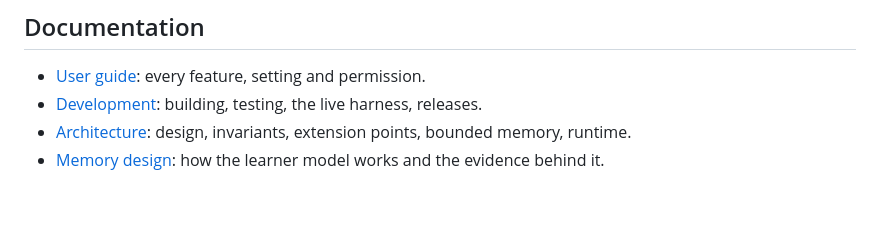
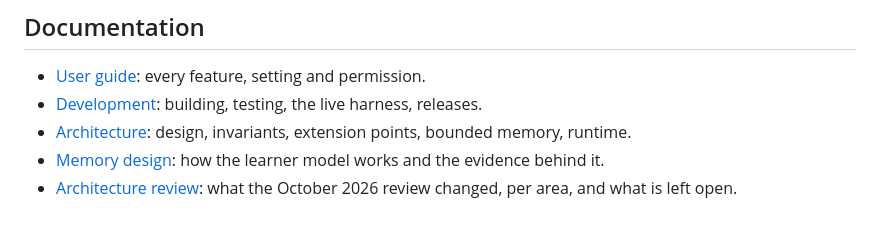
Before and after one commit to saqlain5544/my-ai-teacher, a Markdown page: README.md, the part around the change. Drawn GitHub-style.

Commit message:
docs: the architecture review, per goal area, with commits, checks and what is left open
Co-Authored-By: Claude Opus 5.5 <noreply@anthropic.com>

```diff
--- a/README.md
+++ b/README.md
@@ -185,3 +185,4 @@ Tests, the live end-to-end harness and the profiler are described in [docs/devel
 * [Development](docs/development.md): building, testing, the live harness, releases.
 * [Architecture](ARCHITECTURE.md): design, invariants, extension points, bounded memory, runtime.
 * [Memory design](docs/memory-design.md): how the learner model works and the evidence behind it.
+* [Architecture review](docs/architecture-review.md): what the October 2026 review changed, per area, and what is left open.
```
Also changed, not shown: docs/architecture-review.md (added, +72 -0 lines).
